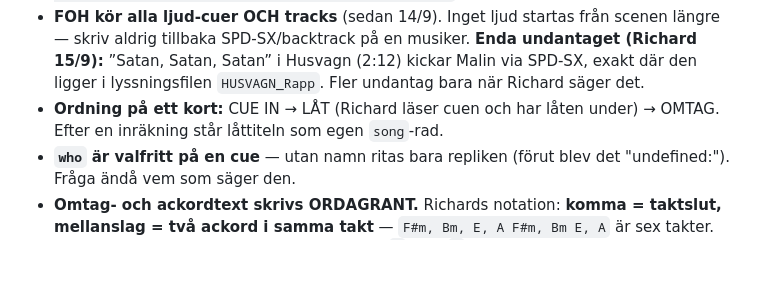
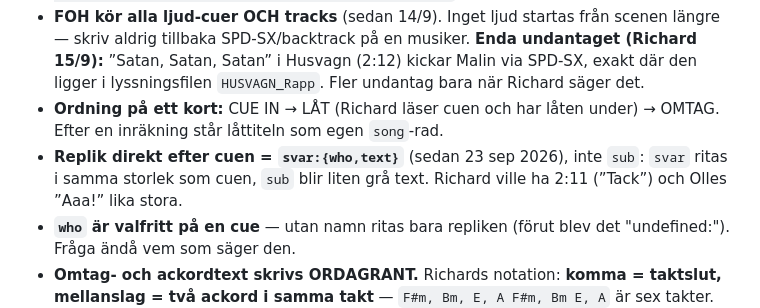
Before and after one commit to Plisken78/plisken78.github.io, a Markdown page: CLAUDE.md, the part around the change. Rendered like a GitHub page; blank space fills up the shorter version.

Commit message:
CLAUDE.md: svar-fältet på cue-rader dokumenterat
Co-Authored-By: Claude Opus 5.5 <noreply@anthropic.com>

```diff
--- a/CLAUDE.md
+++ b/CLAUDE.md
@@ -71,6 +71,7 @@ Personlig hemsida för Richard Hauer, gitarrist & gitarrlärare. Statisk sajt (r
 - **`paus`-text som börjar med `AKTPAUS` ritas som svart balk** (regex `/^AKTPAUS/`) — behåll prefixet: `AKTPAUS 1 – …`, `AKTPAUS 2 – …`. Det FOH kör under pausen står i pausraden; kortet efter börjar med den cue som bryter pausen (`{kind:"cue", who:"FOH", text:"Radioprat Claes", sub:"Avbryter aktpaus 1 …"}`).
 - **FOH kör alla ljud-cuer OCH tracks** (sedan 14/9). Inget ljud startas från scenen längre — skriv aldrig tillbaka SPD-SX/backtrack på en musiker. **Enda undantaget (Richard 15/9):** ”Satan, Satan, Satan” i Husvagn (2:12) kickar Malin via SPD-SX, exakt där den ligger i lyssningsfilen `HUSVAGN_Rapp`. Fler undantag bara när Richard säger det.
 - **Ordning på ett kort:** CUE IN → LÅT (Richard läser cuen och har låten under) → OMTAG. Efter en inräkning står låttiteln som egen `song`-rad.
+- **Replik direkt efter cuen = `svar:{who,text}`** (sedan 23 sep 2026), inte `sub`: `svar` ritas i samma storlek som cuen, `sub` blir liten grå text. Richard ville ha 2:11 (”Tack”) och Olles ”Aaa!” lika stora.
 - **`who` är valfritt på en cue** — utan namn ritas bara repliken (förut blev det "undefined:"). Fråga ändå vem som säger den.
 - **Omtag- och ackordtext skrivs ORDAGRANT.** Richards notation: **komma = taktslut, mellanslag = två ackord i samma takt** — `F#m, Bm, E, A F#m, Bm E, A` är sex takter. "Rätta" aldrig ett saknat komma, och behåll `b` eller `♭` som han skrev det.
 - **Tempo och presets (sedan 16 sep 2026)** kommer ur `GUITARTECH/macken-axefx-presets.md`. `song` bär `bpm` (syns ALLTID – tempot är för hela bandet, även i snabböversiktens BPM-kolumn) och `preset`/`git`/`scen`/`tyst` (döljs med "Visa gitarr/preset"). `git` är en nyckel i `GIT` överst i arrayen (namn + Axe-FX-ingång), och kortets gitarrtaggar räknas ur låtarna – skriv dem inte i `tags`. `kind:"byte"` = gitarrbyte utan tyst preset, hela raden döljs med rutan. Aktpauserna bär `preset` + `byte`. Ändras presetfilen: uppdatera här i samma pass.
```
